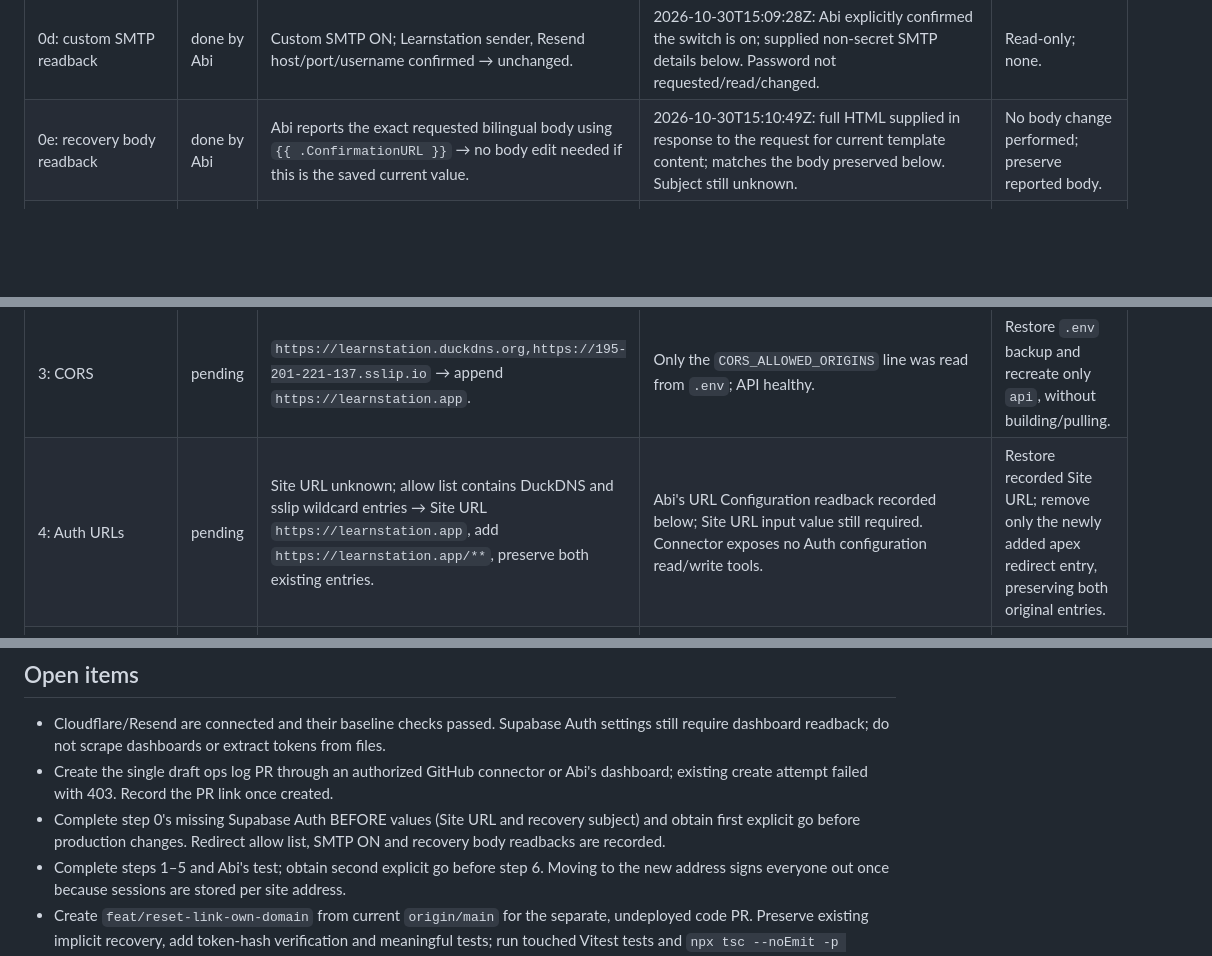
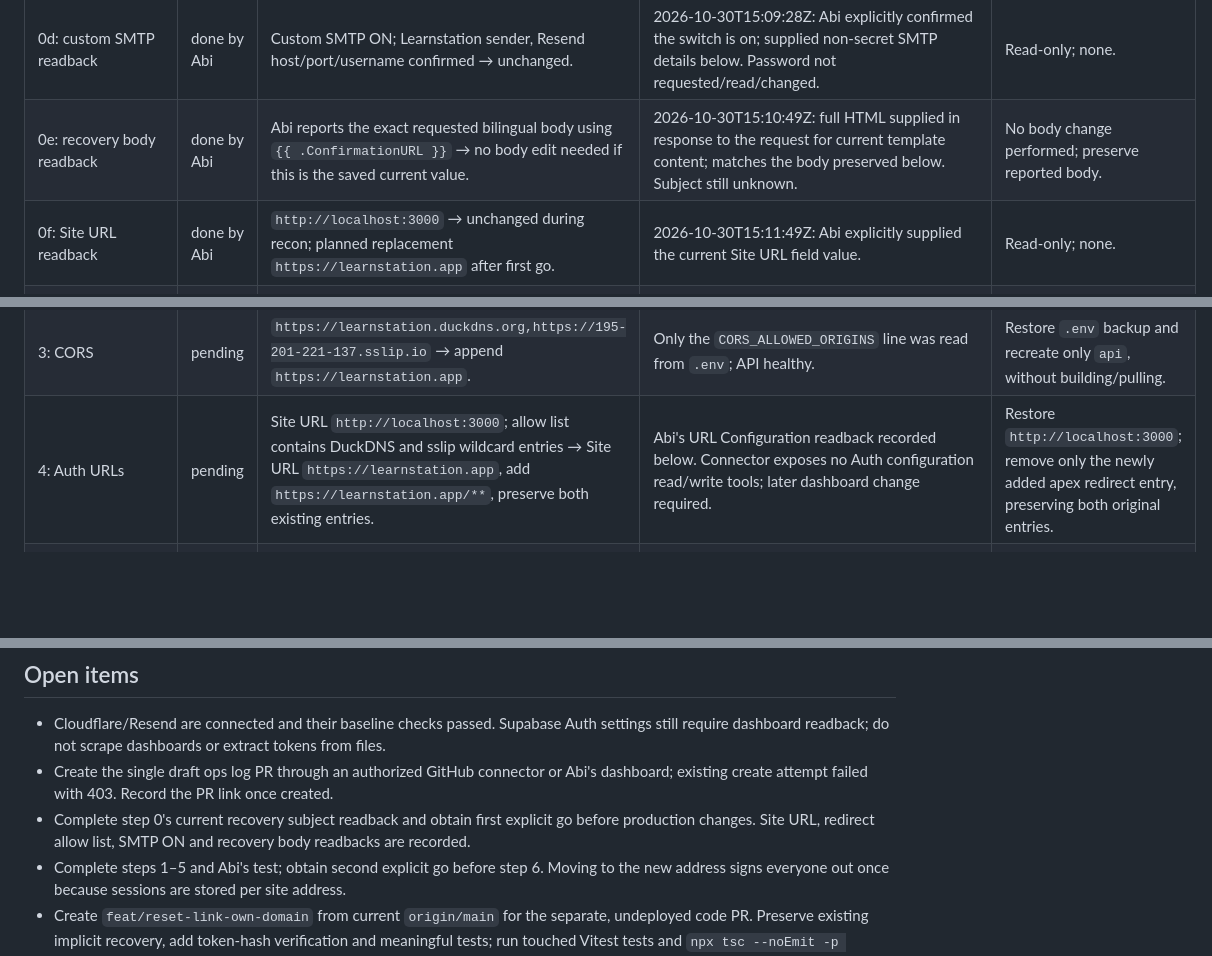
Before and after one commit to osamash0/ascend-academy, a Markdown page: docs/ops/2026-10-30-learnstation-app-move.md, 3 parts joined by grey strips. Rendered like a GitHub page; blank space fills up the shorter version.

```diff
--- a/docs/ops/2026-10-30-learnstation-app-move.md
+++ b/docs/ops/2026-10-30-learnstation-app-move.md
@@ -8,10 +8,11 @@ STATUS: BLOCKED — step 0: Supabase Auth BEFORE values and draft PR permission
 | 0c: redirect allow-list readback | done by Abi | `https://learnstation.duckdns.org/**` and `https://195-201-221-137.sslip.io/**` → unchanged. Site URL still unknown. | 2026-10-30T15:07:09Z: Abi pasted the current URL Configuration page text; its Site URL input value was not included. | Read-only; none. |
 | 0d: custom SMTP readback | done by Abi | Custom SMTP ON; Learnstation sender, Resend host/port/username confirmed → unchanged. | 2026-10-30T15:09:28Z: Abi explicitly confirmed the switch is on; supplied non-secret SMTP details below. Password not requested/read/changed. | Read-only; none. |
 | 0e: recovery body readback | done by Abi | Abi reports the exact requested bilingual body using `{{ .ConfirmationURL }}` → no body edit needed if this is the saved current value. | 2026-10-30T15:10:49Z: full HTML supplied in response to the request for current template content; matches the body preserved below. Subject still unknown. | No body change performed; preserve reported body. |
+| 0f: Site URL readback | done by Abi | `http://localhost:3000` → unchanged during recon; planned replacement `https://learnstation.app` after first go. | 2026-10-30T15:11:49Z: Abi explicitly supplied the current Site URL field value. | Read-only; none. |
 | 1: DNS | pending | Cloudflare has no apex/www records; public resolvers returned no apex A or www CNAME → planned A `@` = `195.201.221.137`, CNAME `www` = `learnstation.app`, both DNS only. | Cloudflare list: exactly four preserved mail records. `dig @1.1.1.1` and `dig @8.8.8.8`: no apex A or www CNAME answers. | Delete only the two newly created records; retain all four mail records. |
 | 2: TLS/nginx | pending | Only DuckDNS and sslip certificates/sites observed → planned additional apex/www certificate and site. | Existing certificate issuers/expiries and nginx behavior below; `nginx -t`: syntax OK, test successful. | Restore backed-up nginx files, remove only the new enabled site, test nginx and reload; leave old certificates/sites intact. |
 | 3: CORS | pending | `https://learnstation.duckdns.org,https://195-201-221-137.sslip.io` → append `https://learnstation.app`. | Only the `CORS_ALLOWED_ORIGINS` line was read from `.env`; API healthy. | Restore `.env` backup and recreate only `api`, without building/pulling. |
-| 4: Auth URLs | pending | Site URL unknown; allow list contains DuckDNS and sslip wildcard entries → Site URL `https://learnstation.app`, add `https://learnstation.app/**`, preserve both existing entries. | Abi's URL Configuration readback recorded below; Site URL input value still required. Connector exposes no Auth configuration read/write tools. | Restore recorded Site URL; remove only the newly added apex redirect entry, preserving both original entries. |
+| 4: Auth URLs | pending | Site URL `http://localhost:3000`; allow list contains DuckDNS and sslip wildcard entries → Site URL `https://learnstation.app`, add `https://learnstation.app/**`, preserve both existing entries. | Abi's URL Configuration readback recorded below. Connector exposes no Auth configuration read/write tools; later dashboard change required. | Restore `http://localhost:3000`; remove only the newly added apex redirect entry, preserving both original entries. |
 | 5: recovery email/tracking/test | pending | Current subject unknown; reported body already matches requested template; open/click tracking OFF → specified subject, retain reported body and tracking/receiving OFF. | Abi supplied the full bilingual body; Resend settings verified by connector; await current subject. No test mail requested/sent. | Restore recorded subject if changed; preserve reported body; keep receiving and tracking OFF. |
 | 6: old host redirects | pending | DuckDNS serves app on 3000; sslip points at separate gateway on 3001, currently 502 → proposed 301 to apex after second explicit go. | `curl -I`: DuckDNS 200; sslip 502; localhost:3001 connection refused. | Restore both backed-up old site files, run `nginx -t`, reload. Keep their certificates. |
 | 7: recovery link code PR | pending | Existing implicit recovery flow → add token-hash verification while retaining implicit flow, separate undeployed branch/PR. | No application source changed or deployed. | Close/revert the separate code PR; no live effect until separately deployed. |
@@ -157,7 +160,7 @@ Container names use the `ascend-academy-prod-` prefix. No containers changed.
 
 - Cloudflare/Resend are connected and their baseline checks passed. Supabase Auth settings still require dashboard readback; do not scrape dashboards or extract tokens from files.
 - Create the single draft ops log PR through an authorized GitHub connector or Abi's dashboard; existing create attempt failed with 403. Record the PR link once created.
-- Complete step 0's missing Supabase Auth BEFORE values (Site URL and recovery subject) and obtain first explicit go before production changes. Redirect allow list, SMTP ON and recovery body readbacks are recorded.
+- Complete step 0's current recovery subject readback and obtain first explicit go before production changes. Site URL, redirect allow list, SMTP ON and recovery body readbacks are recorded.
 - Complete steps 1–5 and Abi's test; obtain second explicit go before step 6. Moving to the new address signs everyone out once because sessions are stored per site address.
 - Create `feat/reset-link-own-domain` from current `origin/main` for the separate, undeployed code PR. Preserve existing implicit recovery, add token-hash verification and meaningful tests; run touched Vitest tests and `npx tsc --noEmit -p tsconfig.app.json`. Rerun the known intermittent deck-measurement timeout once if encountered; do not skip it.
 - **Only after the code PR is separately deployed:** change the recovery link to `{{ .SiteURL }}/reset-password?token_hash={{ .TokenHash }}&type=recovery`. Until then retain `{{ .ConfirmationURL }}`.
```
Also changed, not shown: other parts of docs/ops/2026-10-30-learnstation-app-move.md (+8 -6 lines).
